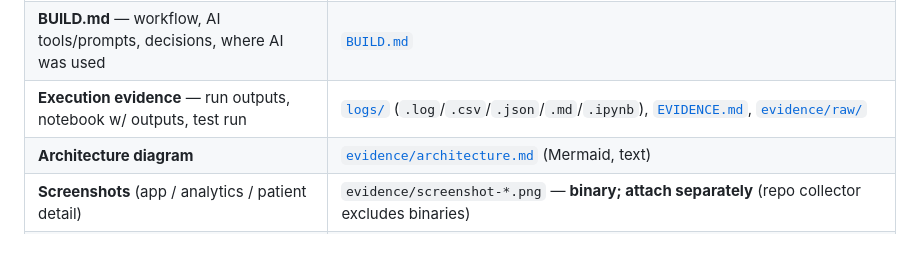
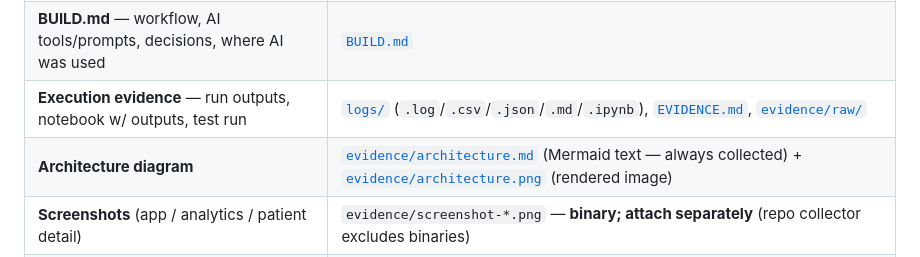
Before and after one commit to mattslack-db/icu-step-down-readiness, a Markdown page: README.md, the part around the change. Drawn GitHub-style.

```diff
--- a/README.md
+++ b/README.md
@@ -31,7 +31,7 @@ Headline results, as committed text:
 | **README** — what it does + how to run | this file (below) |
 | **BUILD.md** — workflow, AI tools/prompts, decisions, where AI was used | [`BUILD.md`](BUILD.md) |
 | **Execution evidence** — run outputs, notebook w/ outputs, test run | [`logs/`](logs/) (`.log`/`.csv`/`.json`/`.md`/`.ipynb`), [`EVIDENCE.md`](EVIDENCE.md), [`evidence/raw/`](evidence/raw/) |
-| **Architecture diagram** | [`evidence/architecture.md`](evidence/architecture.md) (Mermaid, text) |
+| **Architecture diagram** | [`evidence/architecture.md`](evidence/architecture.md) (Mermaid text — always collected) + [`evidence/architecture.png`](evidence/architecture.png) (rendered image) |
 | **Screenshots** (app / analytics / patient detail) | `evidence/screenshot-*.png` — **binary; attach separately** (repo collector excludes binaries) |
 | **Presentation** | [`deck/icu-step-down-readiness.pdf`](deck/icu-step-down-readiness.pdf) — **attach the PDF separately** (HTML alone not accepted; binaries excluded from repo scan) |
 | **Demo recording link** | [`evidence/RECORDING.md`](evidence/RECORDING.md) — _submitter adds link_ |
```
Also changed, not shown: evidence/architecture.md (+21 -21 lines), evidence/architecture.png (added).
